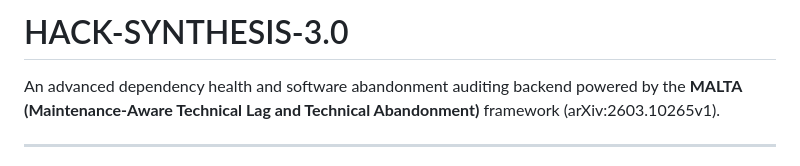
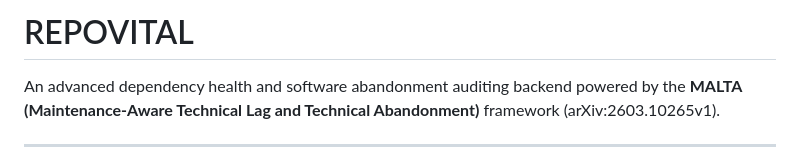
Before and after one commit to anshuvdebnath-cyber/HACK-SYNTHESIS-3.0, a Markdown page: README.md, the part around the change. GitHub-like rendering.

Commit message:
UPDATED HEADING

```diff
--- a/README.md
+++ b/README.md
@@ -1,4 +1,4 @@
-# HACK-SYNTHESIS-3.0
+# REPOVITAL
 
 An advanced dependency health and software abandonment auditing backend powered by the **MALTA (Maintenance-Aware Technical Lag and Technical Abandonment)** framework (arXiv:2603.10265v1).
 
```
